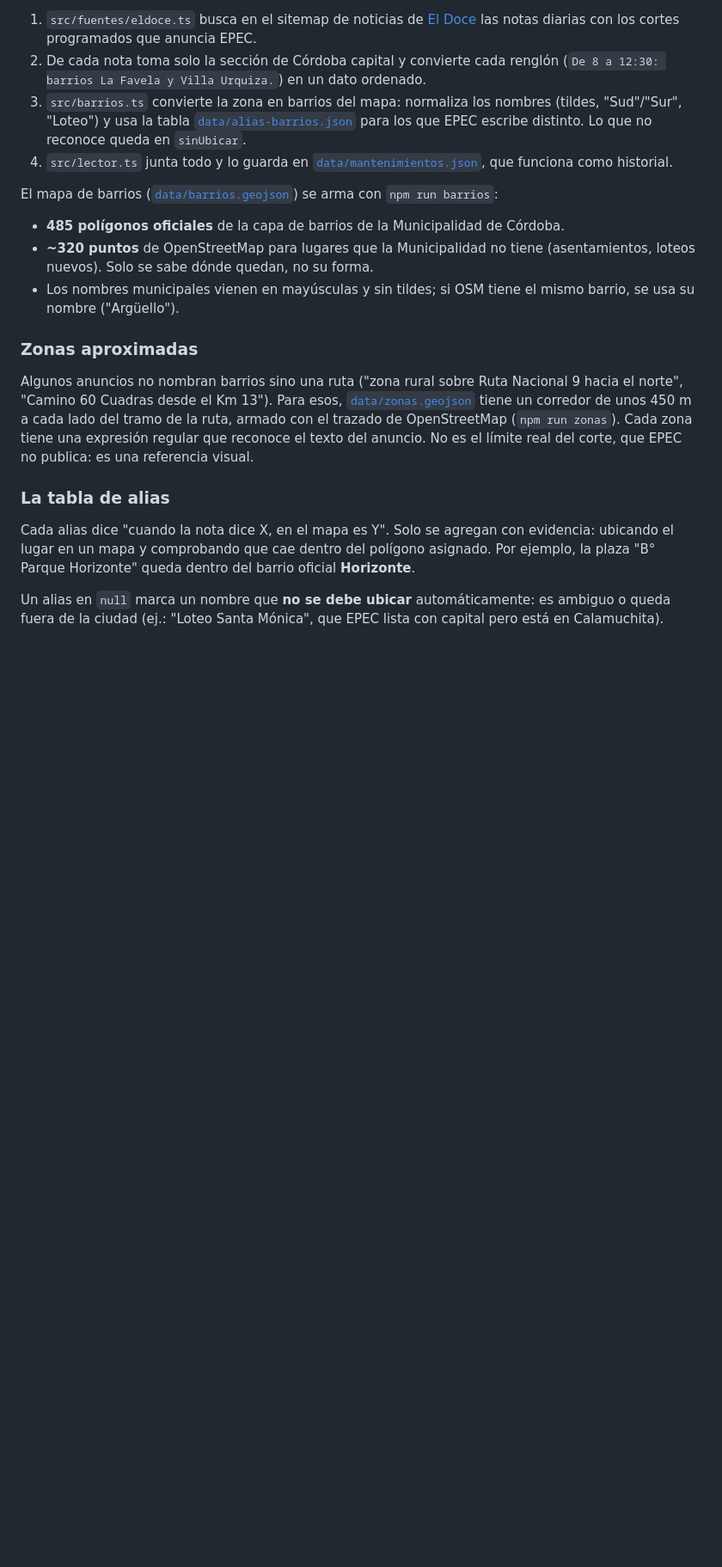
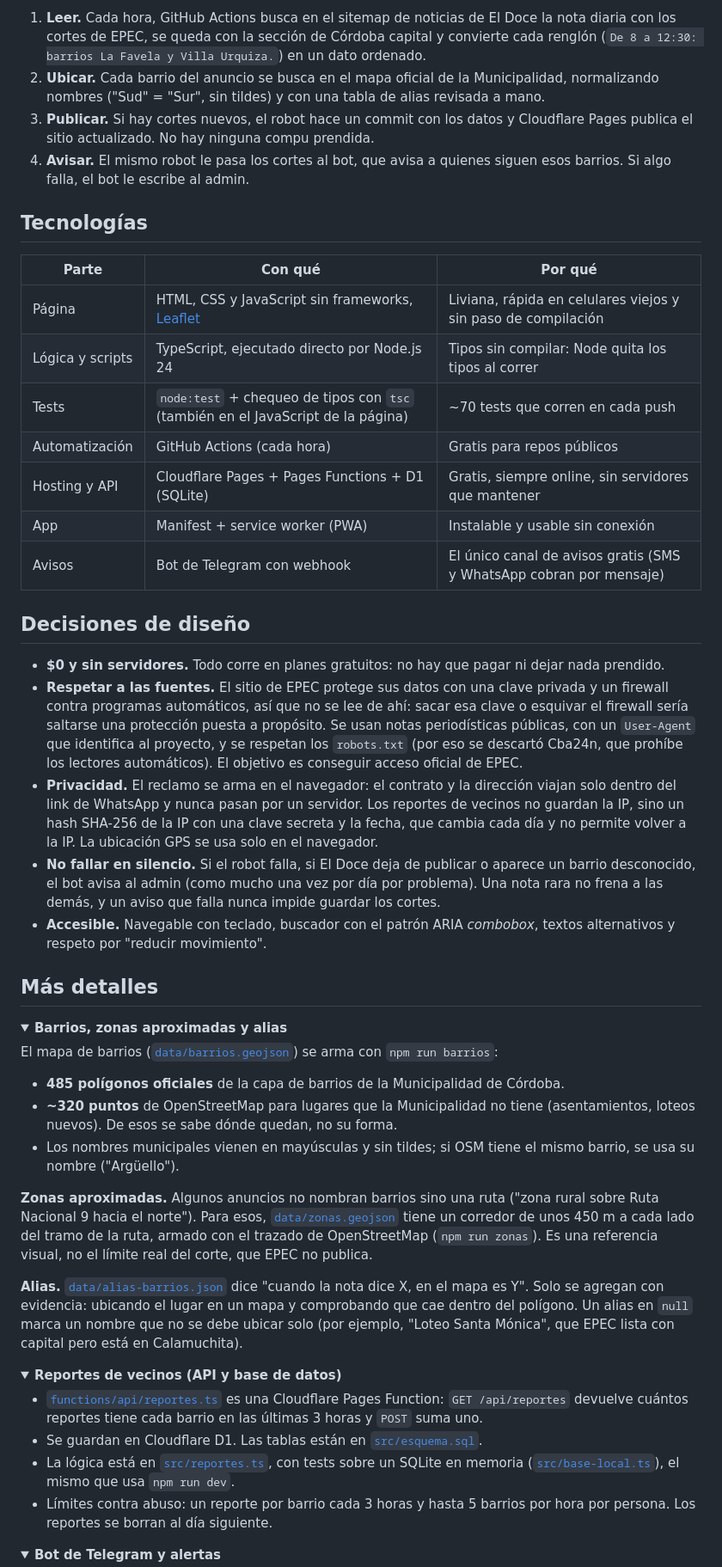
Before and after one commit to NicolasGonzalezSueyro/tengo-luz, a Markdown page: README.md, the part around one of its changes. Shown at 86% size. Rendered like a GitHub page; folded sections open; blank space fills up the shorter version.

```diff
--- a/README.md
+++ b/README.md
@@ -32,22 +57,54 @@ Está hecha con HTML, CSS y JavaScript sin frameworks, y [Leaflet](https://leafl
 
-1. `src/fuentes/eldoce.ts` busca en el sitemap de noticias de [El Doce](https://eldoce.tv) las notas diarias con los cortes programados que anuncia EPEC.
-2. De cada nota toma solo la sección de Córdoba capital y convierte cada renglón (`De 8 a 12:30: barrios La Favela y Villa Urquiza.`) en un dato ordenado.
-3. `src/barrios.ts` convierte la zona en barrios del mapa: normaliza los nombres (tildes, "Sud"/"Sur", "Loteo") y usa la tabla [`data/alias-barrios.json`](data/alias-barrios.json) para los que EPEC escribe distinto. Lo que no reconoce queda en `sinUbicar`.
-4. `src/lector.ts` junta todo y lo guarda en [`data/mantenimientos.json`](data/mantenimientos.json), que funciona como historial.
+1. **Leer.** Cada hora, GitHub Actions busca en el sitemap de noticias de El Doce la nota diaria con los cortes de EPEC, se queda con la sección de Córdoba capital y convierte cada renglón (`De 8 a 12:30: barrios La Favela y Villa Urquiza.`) en un dato ordenado.
+2. **Ubicar.** Cada barrio del anuncio se busca en el mapa oficial de la Municipalidad, normalizando nombres ("Sud" = "Sur", sin tildes) y con una tabla de alias revisada a mano.
+3. **Publicar.** Si hay cortes nuevos, el robot hace un commit con los datos y Cloudflare Pages publica el sitio actualizado. No hay ninguna compu prendida.
+4. **Avisar.** El mismo robot le pasa los cortes al bot, que avisa a quienes siguen esos barrios. Si algo falla, el bot le escribe al admin.
+
+## Tecnologías
+
+| Parte | Con qué | Por qué |
+|---|---|---|
+| Página | HTML, CSS y JavaScript sin frameworks, [Leaflet](https://leafletjs.com) | Liviana, rápida en celulares viejos y sin paso de compilación |
+| Lógica y scripts | TypeScript, ejecutado directo por Node.js 24 | Tipos sin compilar: Node quita los tipos al correr |
+| Tests | `node:test` + chequeo de tipos con `tsc` (también en el JavaScript de la página) | ~70 tests que corren en cada push |
+| Automatización | GitHub Actions (cada hora) | Gratis para repos públicos |
+| Hosting y API | Cloudflare Pages + Pages Functions + D1 (SQLite) | Gratis, siempre online, sin servidores que mantener |
+| App | Manifest + service worker (PWA) | Instalable y usable sin conexión |
+| Avisos | Bot de Telegram con webhook | El único canal de avisos gratis (SMS y WhatsApp cobran por mensaje) |
+
+## Decisiones de diseño
+
+- **$0 y sin servidores.** Todo corre en planes gratuitos: no hay que pagar ni dejar nada prendido.
+- **Respetar a las fuentes.** El sitio de EPEC protege sus datos con una clave privada y un firewall contra programas automáticos, así que no se lee de ahí: sacar esa clave o esquivar el firewall sería saltarse una protección puesta a propósito. Se usan notas periodísticas públicas, con un `User-Agent` que identifica al proyecto, y se respetan los `robots.txt` (por eso se descartó Cba24n, que prohíbe los lectores automáticos). El objetivo es conseguir acceso oficial de EPEC.
+- **Privacidad.** El reclamo se arma en el navegador: el contrato y la dirección viajan solo dentro del link de WhatsApp y nunca pasan por un servidor. Los reportes de vecinos no guardan la IP, sino un hash SHA-256 de la IP con una clave secreta y la fecha, que cambia cada día y no permite volver a la IP. La ubicación GPS se usa solo en el navegador.
+- **No fallar en silencio.** Si el robot falla, si El Doce deja de publicar o aparece un barrio desconocido, el bot avisa al admin (como mucho una vez por día por problema). Una nota rara no frena a las demás, y un aviso que falla nunca impide guardar los cortes.
+- **Accesible.** Navegable con teclado, buscador con el patrón ARIA *combobox*, textos alternativos y respeto por "reducir movimiento".
+
+## Más detalles
+
+<details>
+<summary><b>Barrios, zonas aproximadas y alias</b></summary>
 
 El mapa de barrios ([`data/barrios.geojson`](data/barrios.geojson)) se arma con `npm run barrios`:
 
 - **485 polígonos oficiales** de la capa de barrios de la Municipalidad de Córdoba.
-- **~320 puntos** de OpenStreetMap para lugares que la Municipalidad no tiene (asentamientos, loteos nuevos). Solo se sabe dónde quedan, no su forma.
+- **~320 puntos** de OpenStreetMap para lugares que la Municipalidad no tiene (asentamientos, loteos nuevos). De esos se sabe dónde quedan, no su forma.
 - Los nombres municipales vienen en mayúsculas y sin tildes; si OSM tiene el mismo barrio, se usa su nombre ("Argüello").
 
-### Zonas aproximadas
+**Zonas aproximadas.** Algunos anuncios no nombran barrios sino una ruta ("zona rural sobre Ruta Nacional 9 hacia el norte"). Para esos, [`data/zonas.geojson`](data/zonas.geojson) tiene un corredor de unos 450 m a cada lado del tramo de la ruta, armado con el trazado de OpenStreetMap (`npm run zonas`). Es una referencia visual, no el límite real del corte, que EPEC no publica.
 
-Algunos anuncios no nombran barrios sino una ruta ("zona rural sobre Ruta Nacional 9 hacia el norte", "Camino 60 Cuadras desde el Km 13"). Para esos, [`data/zonas.geojson`](data/zonas.geojson) tiene un corredor de unos 450 m a cada lado del tramo de la ruta, armado con el trazado de OpenStreetMap (`npm run zonas`). Cada zona tiene una expresión regular que reconoce el texto del anuncio. No es el límite real del corte, que EPEC no publica: es una referencia visual.
+**Alias.** [`data/alias-barrios.json`](data/alias-barrios.json) dice "cuando la nota dice X, en el mapa es Y". Solo se agregan con evidencia: ubicando el lugar en un mapa y comprobando que cae dentro del polígono. Un alias en `null` marca un nombre que no se debe ubicar solo (por ejemplo, "Loteo Santa Mónica", que EPEC lista con capital pero está en Calamuchita).
+</details>
 
-### La tabla de alias
+<details>
+<summary><b>Reportes de vecinos (API y base de datos)</b></summary>
 
-Cada alias dice "cuando la nota dice X, en el mapa es Y". Solo se agregan con evidencia: ubicando el lugar en un mapa y comprobando que cae dentro del polígono asignado. Por ejemplo, la plaza "B° Parque Horizonte" queda dentro del barrio oficial **Horizonte**.
+- [`functions/api/reportes.ts`](functions/api/reportes.ts) es una Cloudflare Pages Function: `GET /api/reportes` devuelve cuántos reportes tiene cada barrio en las últimas 3 horas y `POST` suma uno.
+- Se guardan en Cloudflare D1. Las tablas están en [`src/esquema.sql`](src/esquema.sql).
+- La lógica está en [`src/reportes.ts`](src/reportes.ts), con tests sobre un SQLite en memoria ([`src/base-local.ts`](src/base-local.ts)), el mismo que usa `npm run dev`.
+- Límites contra abuso: un reporte por barrio cada 3 horas y hasta 5 barrios por hora por persona. Los reportes se borran al día siguiente.
+</details>
 
-Un alias en `null` marca un nombre que **no se debe ubicar** automáticamente: es ambiguo o queda fuera de la ciudad (ej.: "Loteo Santa Mónica", que EPEC lista con capital pero está en Calamuchita).
+<details>
+<summary><b>Bot de Telegram y alertas</b></summary>
 
```
Also changed, not shown: other parts of README.md (+95 -65 lines), docs/celulares.jpg (added), docs/escritorio.jpg (added), web/vista-previa.jpg (added), 5 other files.
